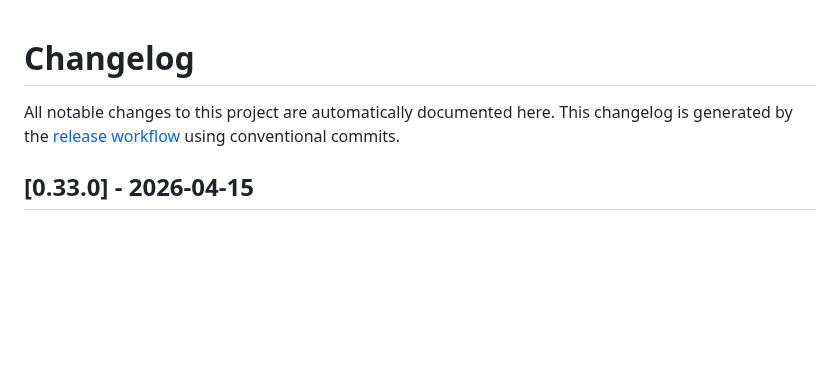
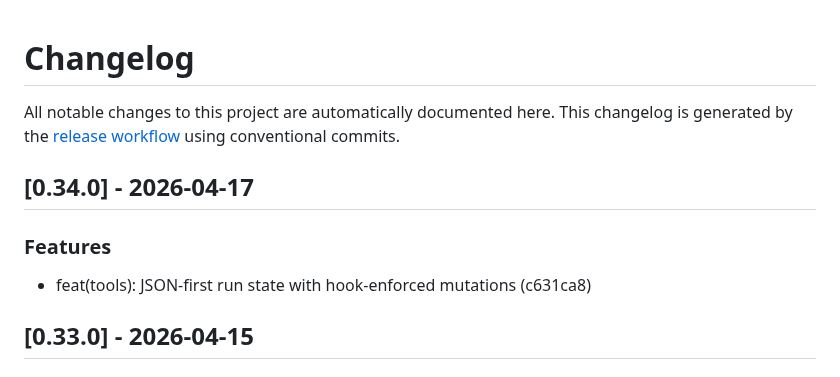
Before and after one commit to mjmorales/claude-prove, a Markdown page: CHANGELOG.md, the part around the change. Rendered like a GitHub page; blank space fills up the shorter version.

Commit message:
chore(release): v0.34.0 [skip ci]

```diff
--- a/CHANGELOG.md
+++ b/CHANGELOG.md
@@ -3,6 +3,10 @@
 All notable changes to this project are automatically documented here.
 This changelog is generated by the [release workflow](.github/workflows/release.yml) using conventional commits.
 
+## [0.34.0] - 2026-04-17
+
+### Features
+- feat(tools): JSON-first run state with hook-enforced mutations (c631ca8)
 ## [0.33.0] - 2026-04-15
 
 ### Features
```
